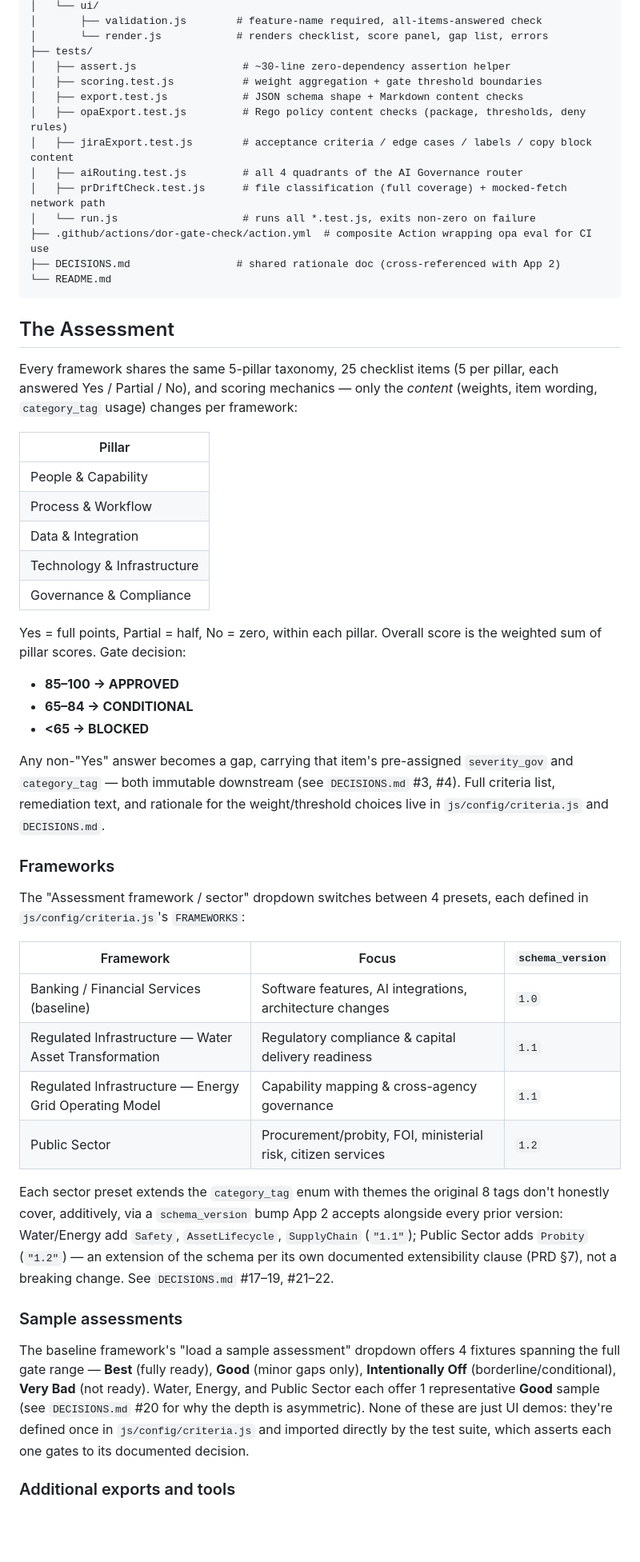
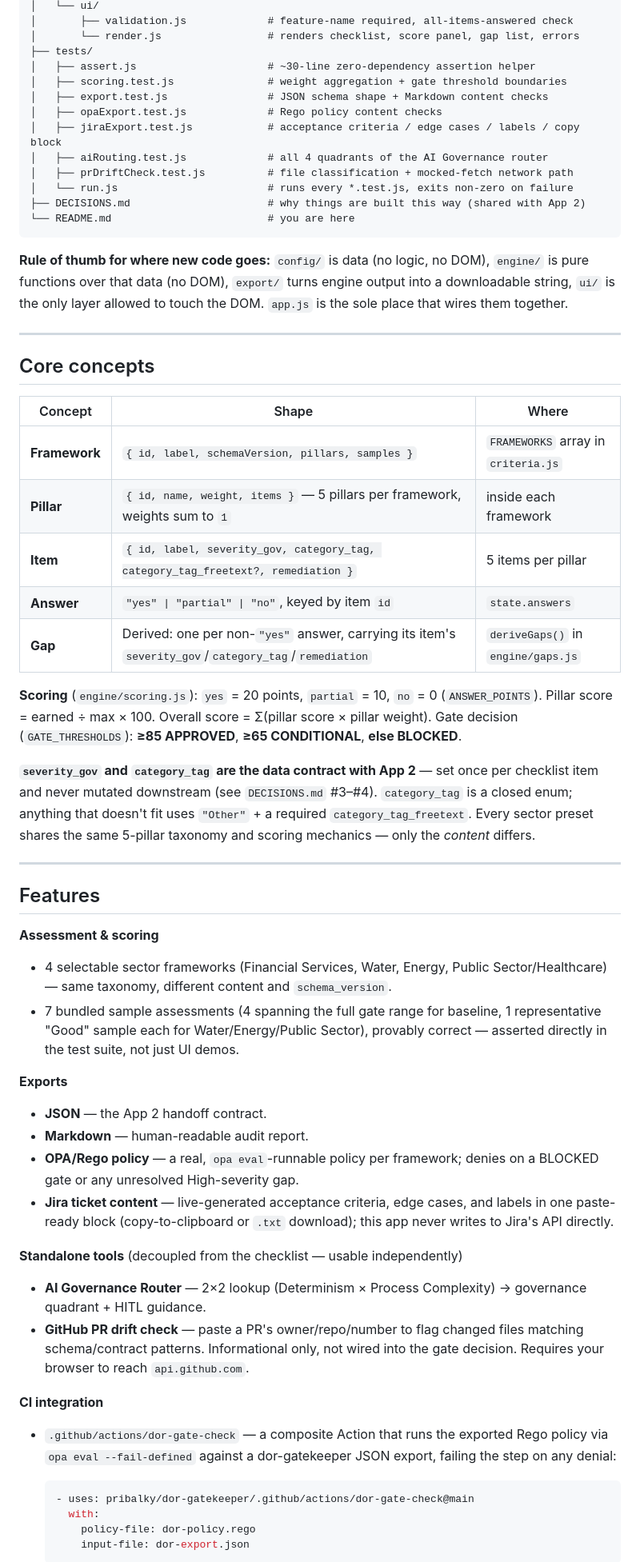
Before and after one commit to pribalky/dor-gatekeeper, a Markdown page: README.md, the part around one of its changes. Shown at 80% size. Drawn GitHub-style; blank space fills up the shorter version.

````diff
--- a/README.md
+++ b/README.md
@@ -49,56 +71,62 @@ dor-gatekeeper/
 │   └── ui/
-│       ├── validation.js        # feature-name required, all-items-answered check
-│       └── render.js            # renders checklist, score panel, gap list, errors
+│       ├── validation.js             # feature-name required, all-items-answered check
+│       └── render.js                 # renders checklist, score panel, gap list, errors
 ├── tests/
-│   ├── assert.js                 # ~30-line zero-dependency assertion helper
-│   ├── scoring.test.js           # weight aggregation + gate threshold boundaries
-│   ├── export.test.js            # JSON schema shape + Markdown content checks
-│   ├── opaExport.test.js         # Rego policy content checks (package, thresholds, deny rules)
-│   ├── jiraExport.test.js        # acceptance criteria / edge cases / labels / copy block content
-│   ├── aiRouting.test.js         # all 4 quadrants of the AI Governance router
-│   ├── prDriftCheck.test.js      # file classification (full coverage) + mocked-fetch network path
-│   └── run.js                    # runs all *.test.js, exits non-zero on failure
-├── .github/actions/dor-gate-check/action.yml  # composite Action wrapping opa eval for CI use
-├── DECISIONS.md                 # shared rationale doc (cross-referenced with App 2)
-└── README.md
+│   ├── assert.js                     # ~30-line zero-dependency assertion helper
+│   ├── scoring.test.js               # weight aggregation + gate threshold boundaries
+│   ├── export.test.js                # JSON schema shape + Markdown content checks
+│   ├── opaExport.test.js             # Rego policy content checks
+│   ├── jiraExport.test.js            # acceptance criteria / edge cases / labels / copy block
+│   ├── aiRouting.test.js             # all 4 quadrants of the AI Governance router
+│   ├── prDriftCheck.test.js          # file classification + mocked-fetch network path
+│   └── run.js                        # runs every *.test.js, exits non-zero on failure
+├── DECISIONS.md                      # why things are built this way (shared with App 2)
+└── README.md                         # you are here
 ```
 
-## The Assessment
+**Rule of thumb for where new code goes:** `config/` is data (no logic, no DOM), `engine/` is pure functions over that data (no DOM), `export/` turns engine output into a downloadable string, `ui/` is the only layer allowed to touch the DOM. `app.js` is the sole place that wires them together.
 
-Every framework shares the same 5-pillar taxonomy, 25 checklist items (5 per pillar, each answered Yes / Partial / No), and scoring mechanics — only the *content* (weights, item wording, `category_tag` usage) changes per framework:
+---
 
-| Pillar |
-|---|
-| People & Capability |
-| Process & Workflow |
-| Data & Integration |
-| Technology & Infrastructure |
-| Governance & Compliance |
+## Core concepts
 
-Yes = full points, Partial = half, No = zero, within each pillar. Overall score is the weighted sum of pillar scores. Gate decision:
+| Concept | Shape | Where |
+|---|---|---|
+| **Framework** | `{ id, label, schemaVersion, pillars, samples }` | `FRAMEWORKS` array in `criteria.js` |
+| **Pillar** | `{ id, name, weight, items }` — 5 pillars per framework, weights sum to `1` | inside each framework |
+| **Item** | `{ id, label, severity_gov, category_tag, category_tag_freetext?, remediation }` | 5 items per pillar |
+| **Answer** | `"yes" \| "partial" \| "no"`, keyed by item `id` | `state.answers` |
+| **Gap** | Derived: one per non-`"yes"` answer, carrying its item's `severity_gov`/`category_tag`/`remediation` | `deriveGaps()` in `engine/gaps.js` |
 
-- **85–100 → APPROVED**
-- **65–84 → CONDITIONAL**
-- **&lt;65 → BLOCKED**
+**Scoring** (`engine/scoring.js`): `yes` = 20 points, `partial` = 10, `no` = 0 (`ANSWER_POINTS`). Pillar score = earned ÷ max × 100. Overall score = Σ(pillar score × pillar weight). Gate decision (`GATE_THRESHOLDS`): **≥85 APPROVED**, **≥65 CONDITIONAL**, **else BLOCKED**.
 
-Any non-"Yes" answer becomes a gap, carrying that item's pre-assigned `severity_gov` and `category_tag` — both immutable downstream (see `DECISIONS.md` #3, #4). Full criteria list, remediation text, and rationale for the weight/threshold choices live in `js/config/criteria.js` and `DECISIONS.md`.
+**`severity_gov` and `category_tag` are the data contract with App 2** — set once per checklist item and never mutated downstream (see `DECISIONS.md` #3–#4). `category_tag` is a closed enum; anything that doesn't fit uses `"Other"` + a required `category_tag_freetext`. Every sector preset shares the same 5-pillar taxonomy and scoring mechanics — only the *content* differs.
 
-### Frameworks
+---
 
-The "Assessment framework / sector" dropdown switches between 4 presets, each defined in `js/config/criteria.js`'s `FRAMEWORKS`:
+## Features
 
-| Framework | Focus | `schema_version` |
-|---|---|---|
-| Banking / Financial Services (baseline) | Software features, AI integrations, architecture changes | `1.0` |
-| Regulated Infrastructure — Water Asset Transformation | Regulatory compliance & capital delivery readiness | `1.1` |
-| Regulated Infrastructure — Energy Grid Operating Model | Capability mapping & cross-agency governance | `1.1` |
-| Public Sector | Procurement/probity, FOI, ministerial risk, citizen services | `1.2` |
+**Assessment & scoring**
+- 4 selectable sector frameworks (Financial Services, Water, Energy, Public Sector/Healthcare) — same taxonomy, different content and `schema_version`.
+- 7 bundled sample assessments (4 spanning the full gate range for baseline, 1 representative "Good" sample each for Water/Energy/Public Sector), provably correct — asserted directly in the test suite, not just UI demos.
 
-Each sector preset extends the `category_tag` enum with themes the original 8 tags don't honestly cover, additively, via a `schema_version` bump App 2 accepts alongside every prior version: Water/Energy add `Safety`, `AssetLifecycle`, `SupplyChain` (`"1.1"`); Public Sector adds `Probity` (`"1.2"`) — an extension of the schema per its own documented extensibility clause (PRD §7), not a breaking change. See `DECISIONS.md` #17–19, #21–22.
+**Exports**
+- **JSON** — the App 2 handoff contract.
+- **Markdown** — human-readable audit report.
+- **OPA/Rego policy** — a real, `opa eval`-runnable policy per framework; denies on a BLOCKED gate or any unresolved High-severity gap.
+- **Jira ticket content** — live-generated acceptance criteria, edge cases, and labels in one paste-ready block (copy-to-clipboard or `.txt` download); this app never writes to Jira's API directly.
 
-### Sample assessments
+**Standalone tools** (decoupled from the checklist — usable independently)
+- **AI Governance Router** — 2×2 lookup (Determinism × Process Complexity) → governance quadrant + HITL guidance.
+- **GitHub PR drift check** — paste a PR's owner/repo/number to flag changed files matching schema/contract patterns. Informational only, not wired into the gate decision. Requires your browser to reach `api.github.com`.
 
-The baseline framework's "load a sample assessment" dropdown offers 4 fixtures spanning the full gate range — **Best** (fully ready), **Good** (minor gaps only), **Intentionally Off** (borderline/conditional), **Very Bad** (not ready). Water, Energy, and Public Sector each offer 1 representative **Good** sample (see `DECISIONS.md` #20 for why the depth is asymmetric). None of these are just UI demos: they're defined once in `js/config/criteria.js` and imported directly by the test suite, which asserts each one gates to its documented decision.
+**CI integration**
+- `.github/actions/dor-gate-check` — a composite Action that runs the exported Rego policy via `opa eval --fail-defined` against a dor-gatekeeper JSON export, failing the step on any denial:
 
-### Additional exports and tools
+  ```yaml
+  - uses: pribalky/dor-gatekeeper/.github/actions/dor-gate-check@main
+    with:
+      policy-file: dor-policy.rego
+      input-file: dor-export.json
+  ```
 
````
Also changed, not shown: other parts of README.md (+108 -55 lines).
